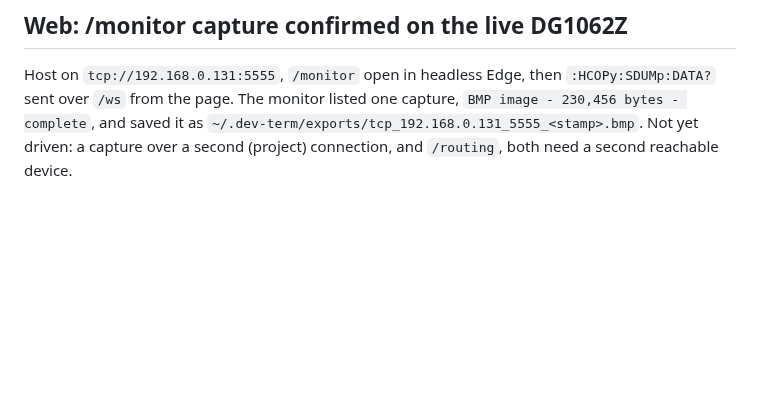
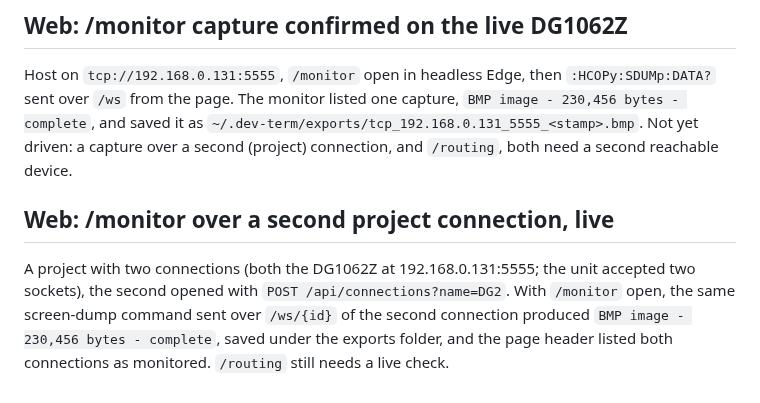
Before and after one commit to OutOfBandDevelopment/dev-term, a Markdown page: docs/changes/2026-10-09.md, the part around the change. GitHub-like rendering; blank space fills up the shorter version.

Commit message:
Docs: web /monitor over a second project connection confirmed live

```diff
--- a/docs/changes/2026-10-09.md
+++ b/docs/changes/2026-10-09.md
@@ -39,3 +39,7 @@ Decided with the owner (option A): the profile editor on `/profiles` gets a **Co
 ## Web: /monitor capture confirmed on the live DG1062Z
 
 Host on `tcp://192.168.0.131:5555`, `/monitor` open in headless Edge, then `:HCOPy:SDUMp:DATA?` sent over `/ws` from the page. The monitor listed one capture, `BMP image - 230,456 bytes - complete`, and saved it as `~/.dev-term/exports/tcp_192.168.0.131_5555_<stamp>.bmp`. Not yet driven: a capture over a second (project) connection, and `/routing`, both need a second reachable device.
+
+## Web: /monitor over a second project connection, live
+
+A project with two connections (both the DG1062Z at 192.168.0.131:5555; the unit accepted two sockets), the second opened with `POST /api/connections?name=DG2`. With `/monitor` open, the same screen-dump command sent over `/ws/{id}` of the second connection produced `BMP image - 230,456 bytes - complete`, saved under the exports folder, and the page header listed both connections as monitored. `/routing` still needs a live check.
```
Also changed, not shown: TODO.md (+1 -1 lines).
